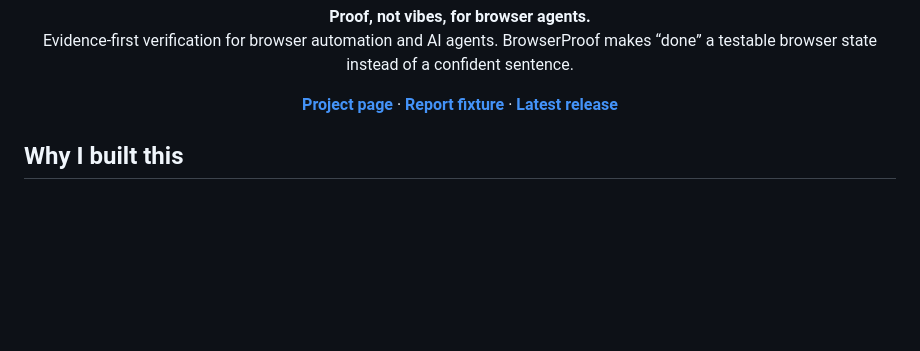
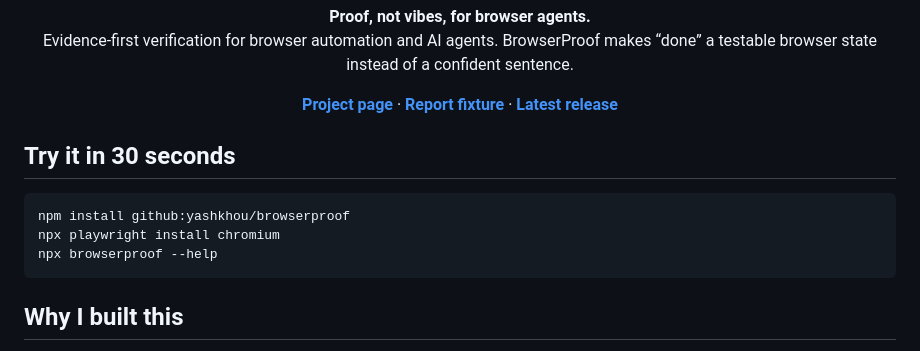
Before and after one commit to yashkhou/browserproof, a Markdown page: README.md, the part around the change. GitHub-like rendering; blank space fills up the shorter version.

Commit message:
README: one-command install from GitHub

````diff
--- a/README.md
+++ b/README.md
@@ -21,6 +21,14 @@
   <a href="https://github.com/yashkhou/browserproof/releases/latest"><strong>Latest release</strong></a>
 </p>
 
+
+## Try it in 30 seconds
+
+```bash
+npm install github:yashkhou/browserproof
+npx playwright install chromium
+npx browserproof --help
+```
 
 ## Why I built this
 
````
